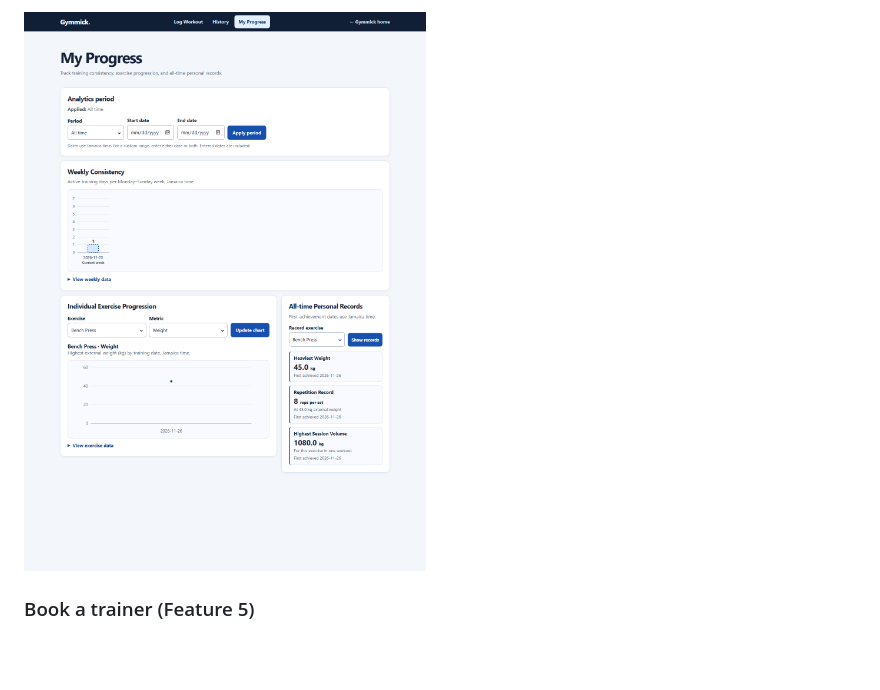
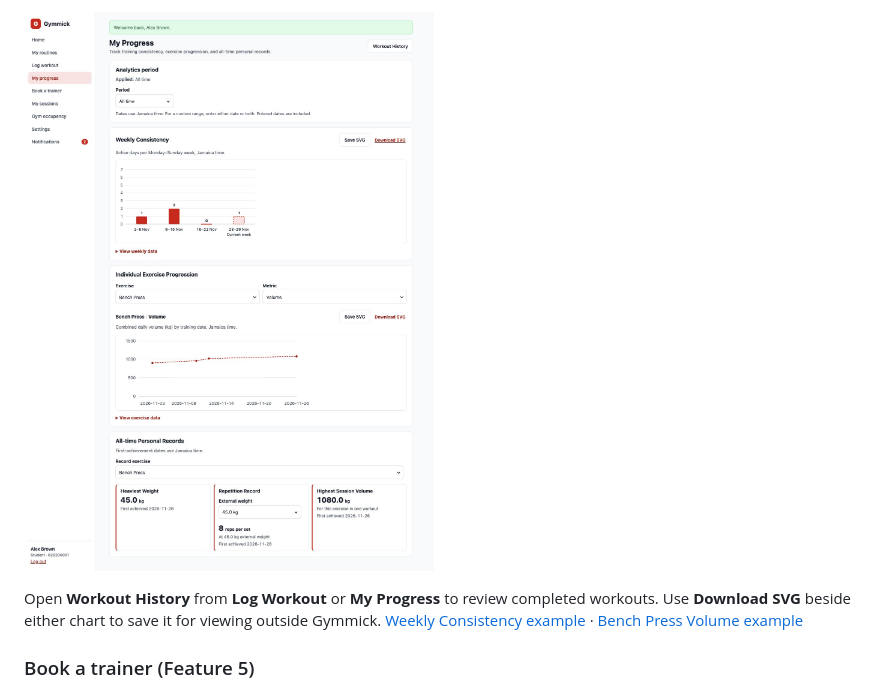
Before and after one commit to chr-s12/Gimmick, a Markdown page: docs/userGuide.md, the part around one of its changes. GitHub-like rendering; pictures changed too: docs/screenshots/11-my-progress.png; blank space fills up the shorter version.

```diff
--- a/docs/userGuide.md
+++ b/docs/userGuide.md
@@ -89,5 +90,10 @@ downloaded as an SVG file.
 
 ![My progress](screenshots/11-my-progress.png)
+
+Open **Workout History** from **Log Workout** or **My Progress** to review completed workouts.
+Use **Download SVG** beside either chart to save it for viewing outside Gymmick.
+[Weekly Consistency example](evidence/feature-4/weekly-consistency.svg) ·
+[Bench Press Volume example](evidence/feature-4/bench-press-volume-progression.svg)
 
 ### Book a trainer (Feature 5)
 
```
Also changed, not shown: other parts of docs/userGuide.md (+4 -3 lines), docs/demoRunSheet.md (+4 -2 lines), docs/screenshots/08-progress-routines.png, docs/screenshots/09-log-workout.png, docs/screenshots/10-workout-summary.png, 4 other files.
